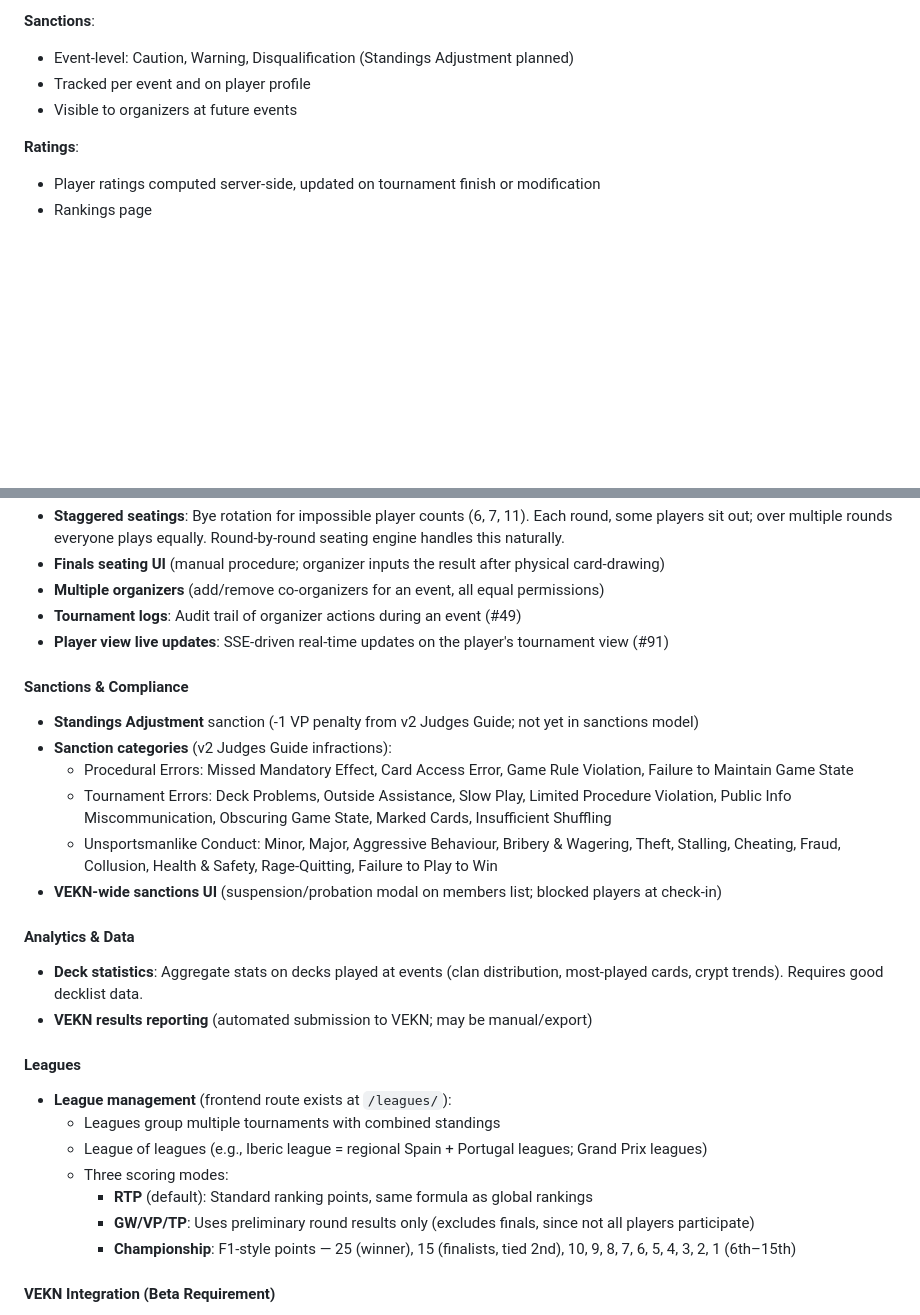
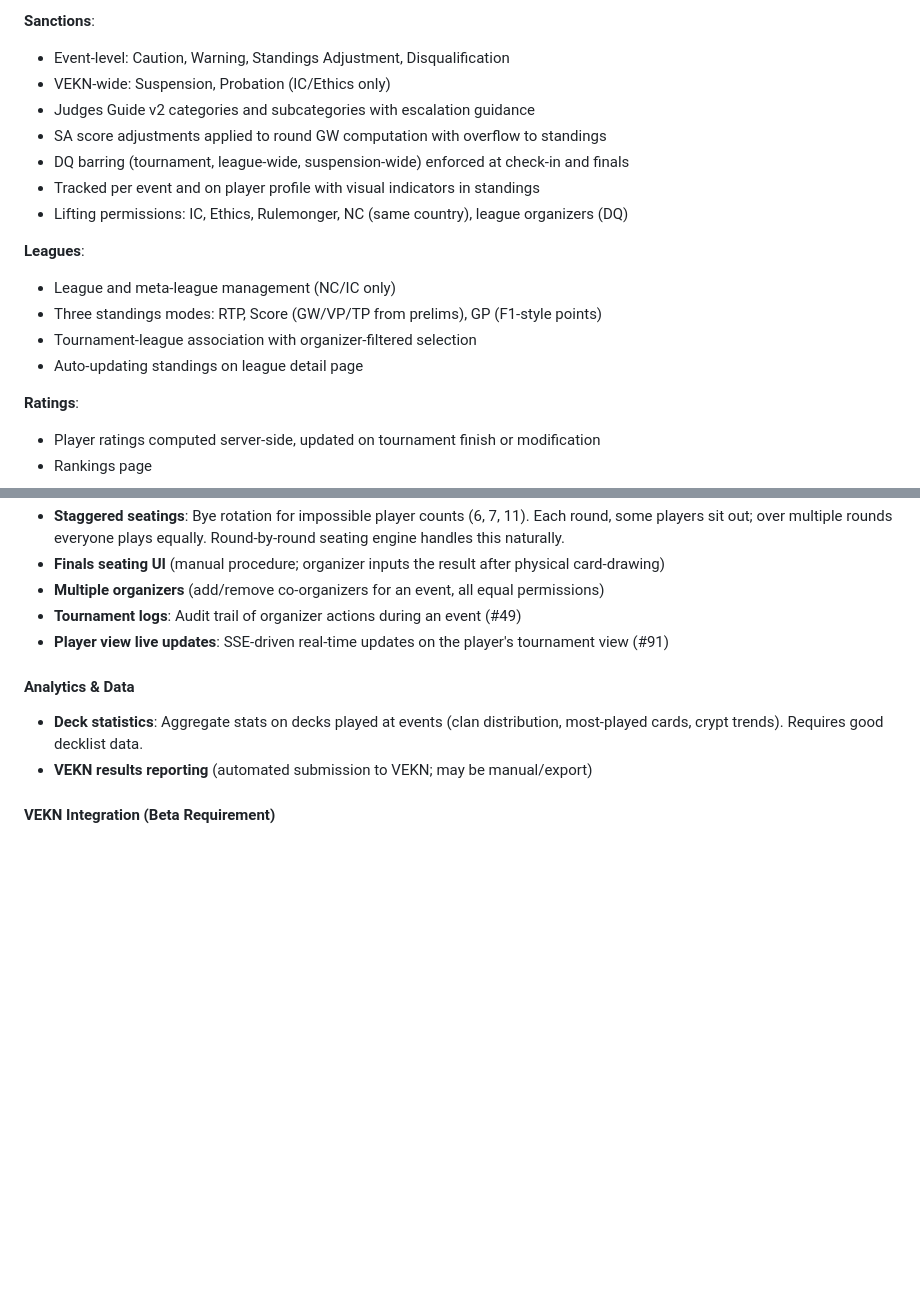
Before and after one commit to vtes-biased/archon-vibe, a Markdown page: PRODUCT.md, 2 parts joined by grey strips. Drawn GitHub-style; blank space fills up the shorter version.

Commit message:
Mark Phase 2 (Leagues) and Phase 3 (Sanctions) as done
Update development-plan.md and PRODUCT.md to reflect completed
implementation of leagues and sanctions enhancement features.

Co-Authored-By: Claude Opus 4.6 <noreply@anthropic.com>

```diff
--- a/PRODUCT.md
+++ b/PRODUCT.md
@@ -258,9 +258,19 @@ Three data levels control what each connected client sees:
 - VP validation via oust-order algorithm
 
 **Sanctions**:
-- Event-level: Caution, Warning, Disqualification (Standings Adjustment planned)
-- Tracked per event and on player profile
-- Visible to organizers at future events
+- Event-level: Caution, Warning, Standings Adjustment, Disqualification
+- VEKN-wide: Suspension, Probation (IC/Ethics only)
+- Judges Guide v2 categories and subcategories with escalation guidance
+- SA score adjustments applied to round GW computation with overflow to standings
+- DQ barring (tournament, league-wide, suspension-wide) enforced at check-in and finals
+- Tracked per event and on player profile with visual indicators in standings
+- Lifting permissions: IC, Ethics, Rulemonger, NC (same country), league organizers (DQ)
+
+**Leagues**:
+- League and meta-league management (NC/IC only)
+- Three standings modes: RTP, Score (GW/VP/TP from prelims), GP (F1-style points)
+- Tournament-league association with organizer-filtered selection
+- Auto-updating standings on league detail page
 
 **Ratings**:
 - Player ratings computed server-side, updated on tournament finish or modification
@@ -296,29 +306,10 @@ Prioritized features are marked with **[HIGH]**. See `development-plan.md` for i
 - **Tournament logs**: Audit trail of organizer actions during an event (#49)
 - **Player view live updates**: SSE-driven real-time updates on the player's tournament view (#91)
 
-#### Sanctions & Compliance
-
-- **Standings Adjustment** sanction (-1 VP penalty from v2 Judges Guide; not yet in sanctions model)
-- **Sanction categories** (v2 Judges Guide infractions):
-  - Procedural Errors: Missed Mandatory Effect, Card Access Error, Game Rule Violation, Failure to Maintain Game State
-  - Tournament Errors: Deck Problems, Outside Assistance, Slow Play, Limited Procedure Violation, Public Info Miscommunication, Obscuring Game State, Marked Cards, Insufficient Shuffling
-  - Unsportsmanlike Conduct: Minor, Major, Aggressive Behaviour, Bribery & Wagering, Theft, Stalling, Cheating, Fraud, Collusion, Health & Safety, Rage-Quitting, Failure to Play to Win
-- **VEKN-wide sanctions UI** (suspension/probation modal on members list; blocked players at check-in)
-
 #### Analytics & Data
 
 - **Deck statistics**: Aggregate stats on decks played at events (clan distribution, most-played cards, crypt trends). Requires good decklist data.
 - **VEKN results reporting** (automated submission to VEKN; may be manual/export)
-
-#### Leagues
-
-- **League management** (frontend route exists at `/leagues/`):
-  - Leagues group multiple tournaments with combined standings
-  - League of leagues (e.g., Iberic league = regional Spain + Portugal leagues; Grand Prix leagues)
-  - Three scoring modes:
-    - **RTP** (default): Standard ranking points, same formula as global rankings
-    - **GW/VP/TP**: Uses preliminary round results only (excludes finals, since not all players participate)
-    - **Championship**: F1-style points — 25 (winner), 15 (finalists, tied 2nd), 10, 9, 8, 7, 6, 5, 4, 3, 2, 1 (6th–15th)
 
 #### VEKN Integration (Beta Requirement)
 
```
Also changed, not shown: development-plan.md (+2 -2 lines).
